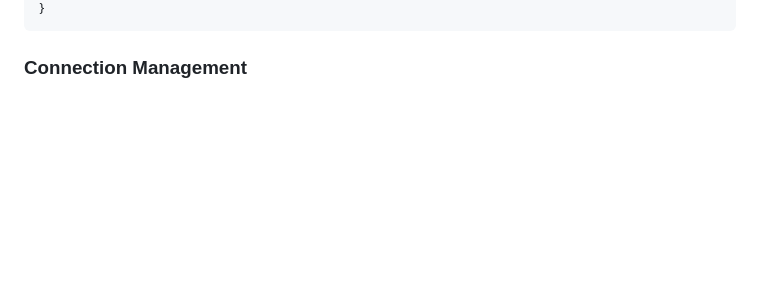
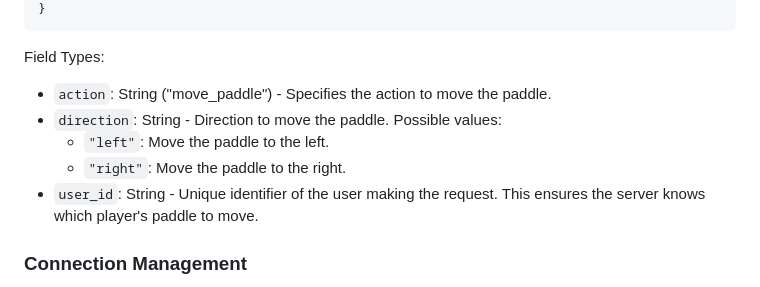
Before and after one commit to 42fh/transcendence, a Markdown page: Docs/backend/game_web_sockets_events.md, the part around one of its changes. Rendered like a GitHub page; blank space fills up the shorter version.

````diff
--- a/Docs/backend/game_web_sockets_events.md
+++ b/Docs/backend/game_web_sockets_events.md
@@ -253,5 +291,13 @@ Field Types:
 }
 ```
+
+Field Types:
+
+- `action`: String ("move_paddle") - Specifies the action to move the paddle.
+- `direction`: String - Direction to move the paddle. Possible values:
+  - `"left"`: Move the paddle to the left.
+  - `"right"`: Move the paddle to the right.
+- `user_id`: String - Unique identifier of the user making the request. This ensures the server knows which player's paddle to move.
 
 ### Connection Management
 
````
Also changed, not shown: other parts of Docs/backend/game_web_sockets_events.md (+58 -20 lines).
